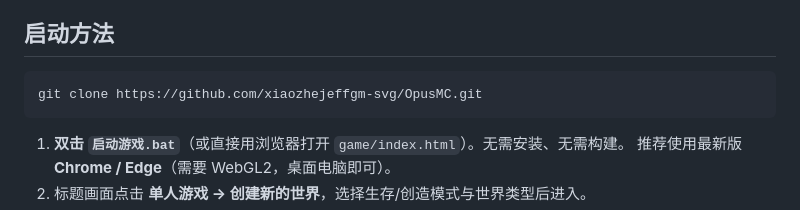
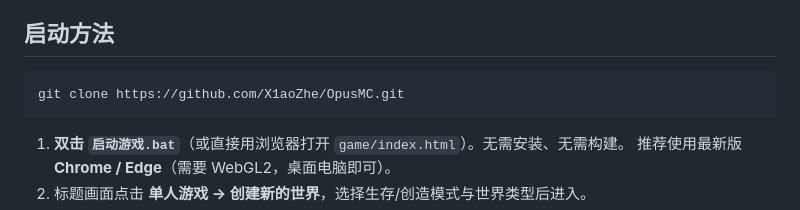
Before and after one commit to BingoBST/Webgame, a Markdown page: README.md, the part around the change. Rendered like a GitHub page.

Commit message:
Update clone URL for renamed GitHub account
Co-Authored-By: Claude Opus 5.5 <noreply@anthropic.com>

````diff
--- a/README.md
+++ b/README.md
@@ -8,7 +8,7 @@
 ## 启动方法
 
 ```bash
-git clone https://github.com/xiaozhejeffgm-svg/OpusMC.git
+git clone https://github.com/X1aoZhe/OpusMC.git
 ```
 
 1. **双击 `启动游戏.bat`**（或直接用浏览器打开 `game/index.html`）。无需安装、无需构建。
````
